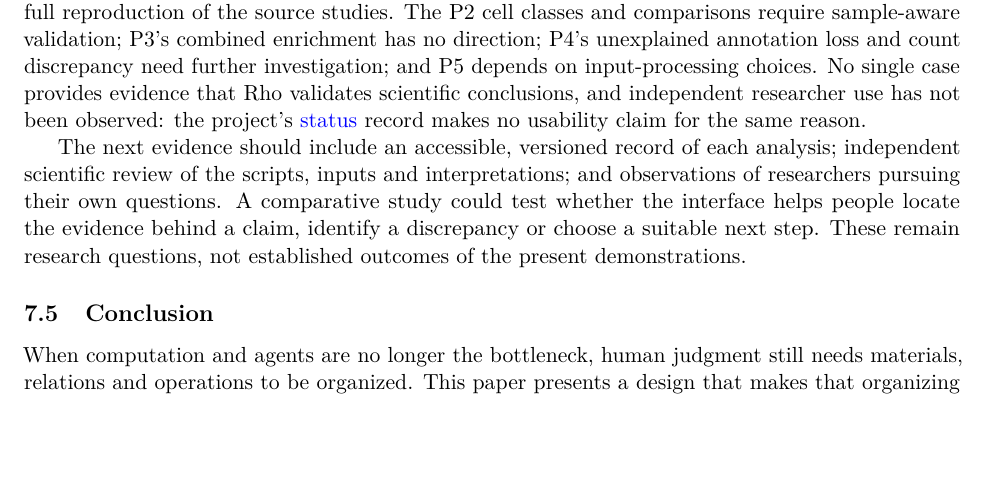
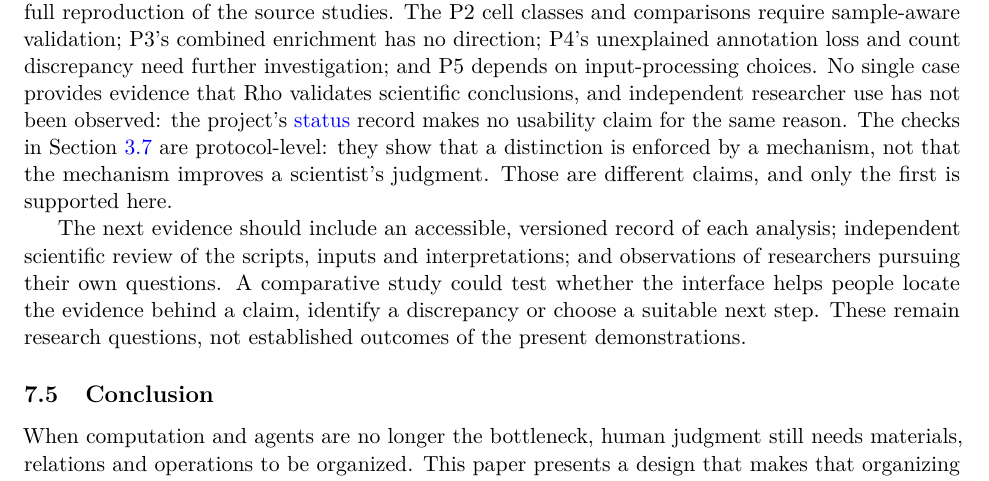
Before and after one commit to YuLab-SMU/Rho-paper, a LaTeX paper (drafts/arxiv/main.tex): part of page 20 of 23, cut so that both start at the same text, the shorter picture padded with empty space. Compiled offline with pdfLaTeX.

Commit message:
State that the protocol checks are not an empirical validation

```diff
--- a/drafts/arxiv/main.tex
+++ b/drafts/arxiv/main.tex
@@ -374,7 +374,7 @@ The method carries concrete costs: the system may misread a purpose, select the
 
 \subsection{Limitations and future evaluation}\label{limitations}
 
-The examples use one configuration and selected, pre-existing datasets. They do not compare Rho with an alternative interface, measure users' understanding or decision quality, or establish full reproduction of the source studies. The P2 cell classes and comparisons require sample-aware validation; P3's combined enrichment has no direction; P4's unexplained annotation loss and count discrepancy need further investigation; and P5 depends on input-processing choices. No single case provides evidence that Rho validates scientific conclusions, and independent researcher use has not been observed: the project's \href{https://github.com/YuLab-SMU/Rho/blob/main/docs/STATUS.md}{status} record makes no usability claim for the same reason.
+The examples use one configuration and selected, pre-existing datasets. They do not compare Rho with an alternative interface, measure users' understanding or decision quality, or establish full reproduction of the source studies. The P2 cell classes and comparisons require sample-aware validation; P3's combined enrichment has no direction; P4's unexplained annotation loss and count discrepancy need further investigation; and P5 depends on input-processing choices. No single case provides evidence that Rho validates scientific conclusions, and independent researcher use has not been observed: the project's \href{https://github.com/YuLab-SMU/Rho/blob/main/docs/STATUS.md}{status} record makes no usability claim for the same reason. The checks in Section~\ref{checkable} are protocol-level: they show that a distinction is enforced by a mechanism, not that the mechanism improves a scientist's judgment. Those are different claims, and only the first is supported here.
 
 The next evidence should include an accessible, versioned record of each analysis; independent scientific review of the scripts, inputs and interpretations; and observations of researchers pursuing their own questions. A comparative study could test whether the interface helps people locate the evidence behind a claim, identify a discrepancy or choose a suitable next step. These remain research questions, not established outcomes of the present demonstrations.
 
```
